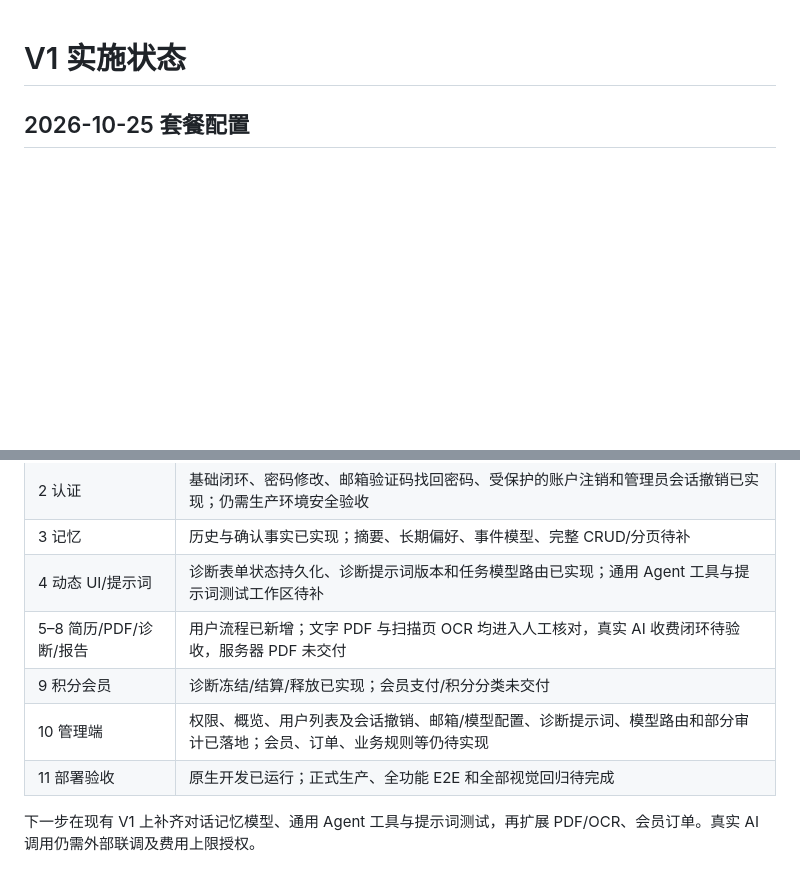
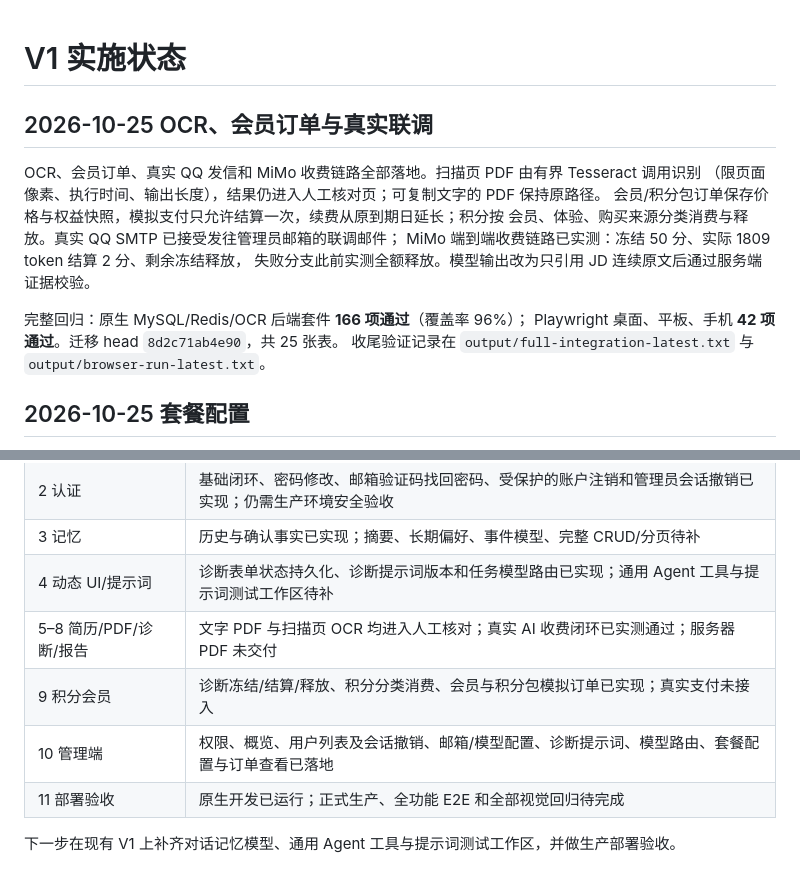
Before and after one commit to anmoryli/career-flow, a Markdown page: docs/PROGRESS.md, 2 parts joined by grey strips. GitHub-like rendering; blank space fills up the shorter version.

Commit message:
docs: record OCR, commerce and real integration completion
补记因额度中断未写入的收尾记录：OCR、会员订单、真实 QQ 发信与 MiMo
收费链路的实测结果，以及中断前后两段回归数据（后端 166 项、浏览器
42 项）。同步修正状态表中已交付但仍标注待实现的行。

```diff
--- a/docs/PROGRESS.md
+++ b/docs/PROGRESS.md
@@ -1,4 +1,17 @@
 # V1 实施状态
+
+## 2026-10-25 OCR、会员订单与真实联调
+
+OCR、会员订单、真实 QQ 发信和 MiMo 收费链路全部落地。扫描页 PDF 由有界 Tesseract 调用识别
+（限页面像素、执行时间、输出长度），结果仍进入人工核对页；可复制文字的 PDF 保持原路径。
+会员/积分包订单保存价格与权益快照，模拟支付只允许结算一次，续费从原到期日延长；积分按
+会员、体验、购买来源分类消费与释放。真实 QQ SMTP 已接受发往管理员邮箱的联调邮件；
+MiMo 端到端收费链路已实测：冻结 50 分、实际 1809 token 结算 2 分、剩余冻结释放，
+失败分支此前实测全额释放。模型输出改为只引用 JD 连续原文后通过服务端证据校验。
+
+完整回归：原生 MySQL/Redis/OCR 后端套件 **166 项通过**（覆盖率 96%）；
+Playwright 桌面、平板、手机 **42 项通过**。迁移 head `8d2c71ab4e90`，共 25 张表。
+收尾验证记录在 `output/full-integration-latest.txt` 与 `output/browser-run-latest.txt`。
 
 ## 2026-10-25 套餐配置
 
@@ -38,9 +51,9 @@
 | 2 认证 | 基础闭环、密码修改、邮箱验证码找回密码、受保护的账户注销和管理员会话撤销已实现；仍需生产环境安全验收 |
 | 3 记忆 | 历史与确认事实已实现；摘要、长期偏好、事件模型、完整 CRUD/分页待补 |
 | 4 动态 UI/提示词 | 诊断表单状态持久化、诊断提示词版本和任务模型路由已实现；通用 Agent 工具与提示词测试工作区待补 |
-| 5–8 简历/PDF/诊断/报告 | 用户流程已新增；文字 PDF 与扫描页 OCR 均进入人工核对，真实 AI 收费闭环待验收，服务器 PDF 未交付 |
-| 9 积分会员 | 诊断冻结/结算/释放已实现；会员支付/积分分类未交付 |
-| 10 管理端 | 权限、概览、用户列表及会话撤销、邮箱/模型配置、诊断提示词、模型路由和部分审计已落地；会员、订单、业务规则等仍待实现 |
+| 5–8 简历/PDF/诊断/报告 | 文字 PDF 与扫描页 OCR 均进入人工核对；真实 AI 收费闭环已实测通过；服务器 PDF 未交付 |
+| 9 积分会员 | 诊断冻结/结算/释放、积分分类消费、会员与积分包模拟订单已实现；真实支付未接入 |
+| 10 管理端 | 权限、概览、用户列表及会话撤销、邮箱/模型配置、诊断提示词、模型路由、套餐配置与订单查看已落地 |
 | 11 部署验收 | 原生开发已运行；正式生产、全功能 E2E 和全部视觉回归待完成 |
 
-下一步在现有 V1 上补齐对话记忆模型、通用 Agent 工具与提示词测试，再扩展 PDF/OCR、会员订单。真实 AI 调用仍需外部联调及费用上限授权。
+下一步在现有 V1 上补齐对话记忆模型、通用 Agent 工具与提示词测试工作区，并做生产部署验收。
```
